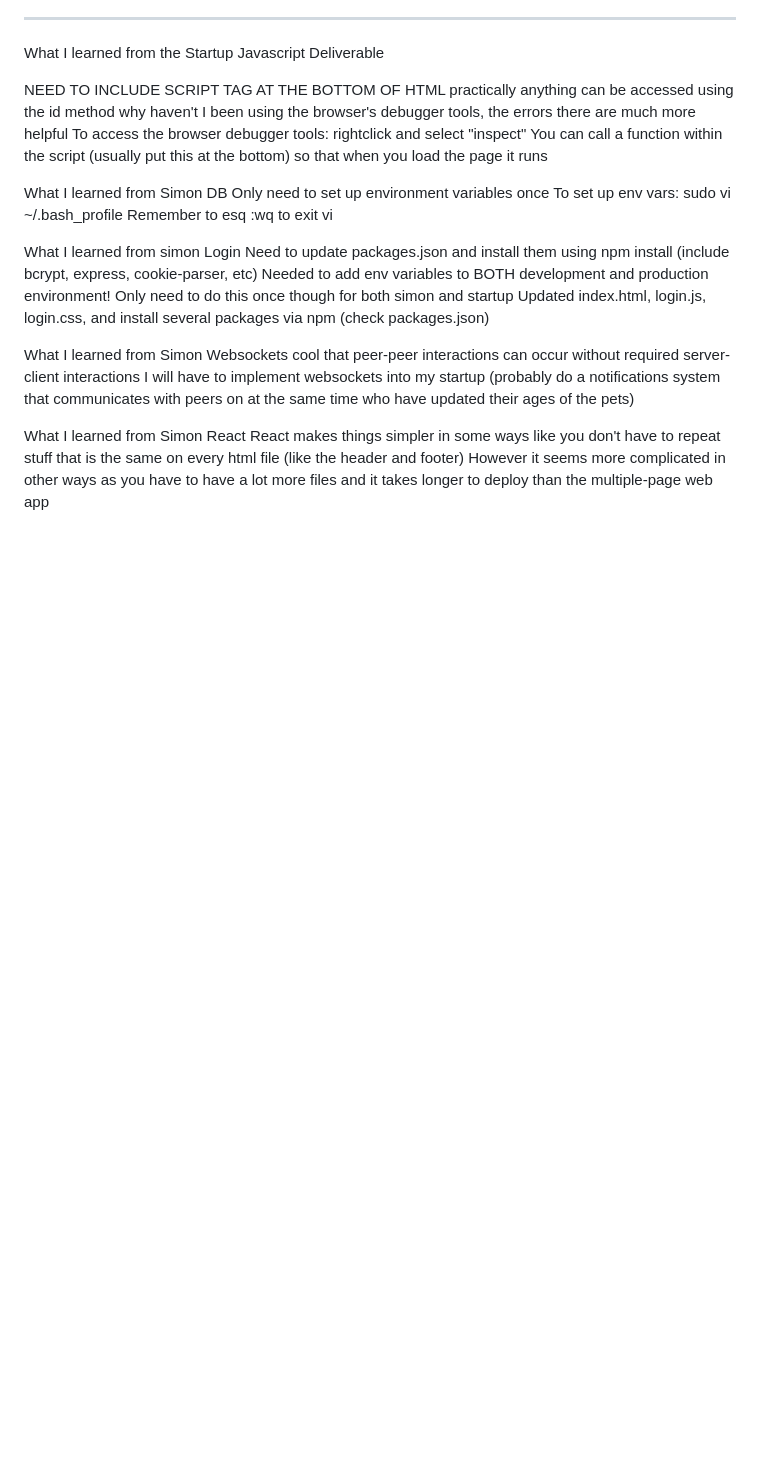
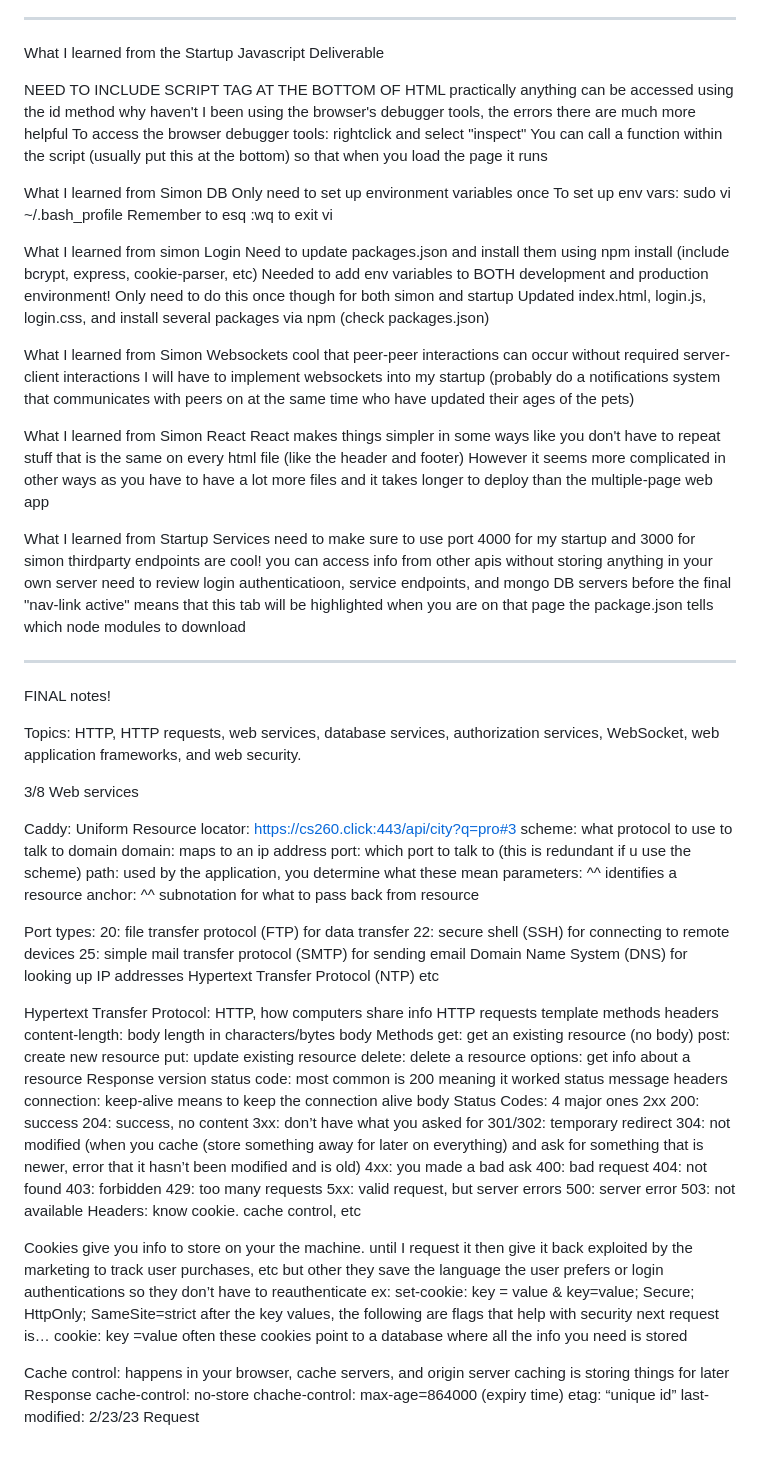
Before and after one commit to evadriggs/startup, a Markdown page: README.md, the part around the change. GitHub-like rendering; blank space fills up the shorter version.

```diff
--- a/README.md
+++ b/README.md
@@ -253,3 +253,91 @@ What I learned from Simon Websockets
 What I learned from Simon React
 React makes things simpler in some ways like you don't have to repeat stuff that is the same on every html file (like the header and footer)
 However it seems more complicated in other ways as you have to have a lot more files and it takes longer to deploy than the multiple-page web app
+
+What I learned from Startup Services
+need to make sure to use port 4000 for my startup and 3000 for simon
+thirdparty endpoints are cool! you can access info from other apis without storing anything in your own server
+need to review login authenticatioon, service endpoints, and mongo DB servers before the final
+"nav-link active" means that this tab will be highlighted when you are on that page
+the package.json tells which node modules to download
+
+----------------------------------------------------------------------------------------------------------------------------------------------------------
+
+FINAL notes!
+
+Topics: HTTP, HTTP requests, web services, database services, authorization services, WebSocket, web application frameworks, and web security.
+
+3/8 Web services
+
+Caddy:
+  Uniform Resource locator: https://cs260.click:443/api/city?q=pro#3
+  scheme: what protocol to use to talk to domain
+  domain: maps to an ip address
+  port: which port to talk to (this is redundant if u use the scheme)
+  path: used by the application, you determine what these mean
+  parameters: ^^ identifies a resource
+  anchor: ^^ subnotation for what to pass back from resource
+
+Port types:
+   20: file transfer protocol (FTP) for data transfer
+   22: secure shell (SSH) for connecting to remote devices
+   25: simple mail transfer protocol (SMTP) for sending email
+Domain Name System (DNS) for looking up IP addresses
+Hypertext Transfer Protocol (NTP) etc
+
+
+Hypertext Transfer Protocol: HTTP, how computers share info
+HTTP requests template
+  methods
+  headers
+  content-length: body length in characters/bytes
+  body
+Methods
+  get: get an existing resource (no body)
+  post: create new resource
+  put: update existing resource
+  delete: delete a resource
+  options: get info about a resource
+Response
+  version
+  status code: most common is 200 meaning it worked
+  status message
+  headers
+  connection: keep-alive means to keep the connection alive
+  body
+Status Codes: 4 major ones
+  2xx
+    200: success
+    204: success, no content
+  3xx: don’t have what you asked for
+    301/302: temporary redirect
+    304: not modified (when you cache (store something away for later on everything) and ask for something that is newer, error that it hasn’t been
+    modified and is old)
+  4xx: you made a bad ask
+    400: bad request
+    404: not found
+    403: forbidden
+    429: too many requests
+  5xx: valid request, but server errors
+    500: server error
+    503: not available
+Headers:
+know cookie. cache control, etc
+
+Cookies
+  give you info to store on your the machine. until I request it then give it back
+  exploited by the marketing to track user purchases, etc
+  but other they save the language the user prefers or login authentications so they don’t have to reauthenticate
+  ex: set-cookie: key = value & key=value; Secure; HttpOnly; SameSite=strict
+  after the key values, the following are flags that help with security
+  next request is… cookie: key =value
+  often these cookies point to a database where all the info you need is stored
+
+Cache control: happens in your browser, cache servers, and origin server
+  caching is storing things for later
+  Response
+  cache-control: no-store
+  chache-control: max-age=864000 (expiry time)
+  etag: “unique id”
+  last-modified: 2/23/23
+  Request
```
